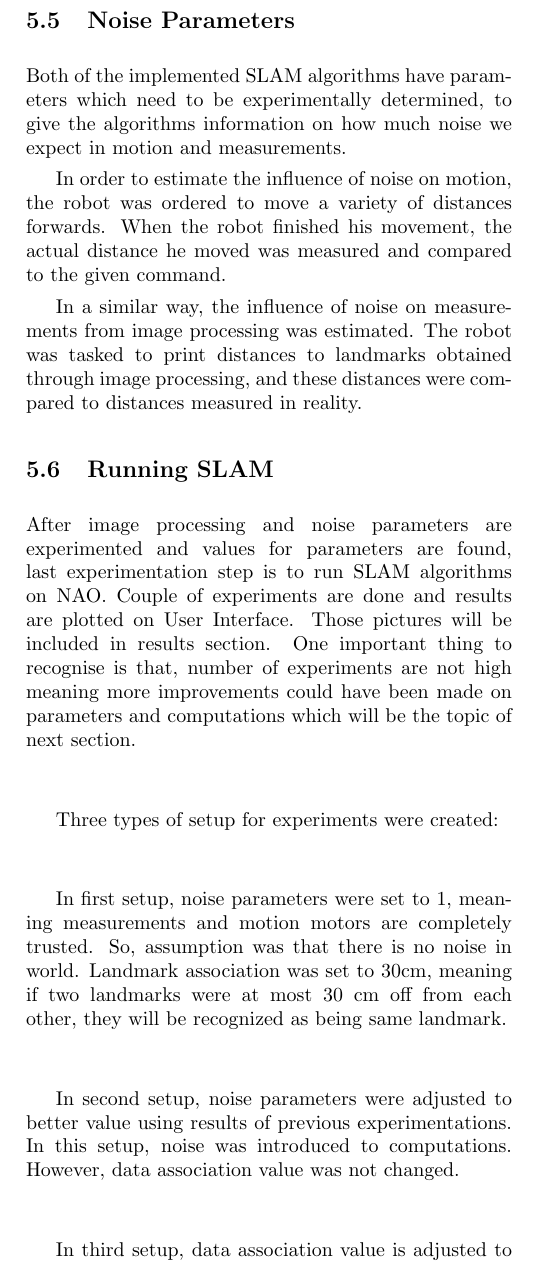
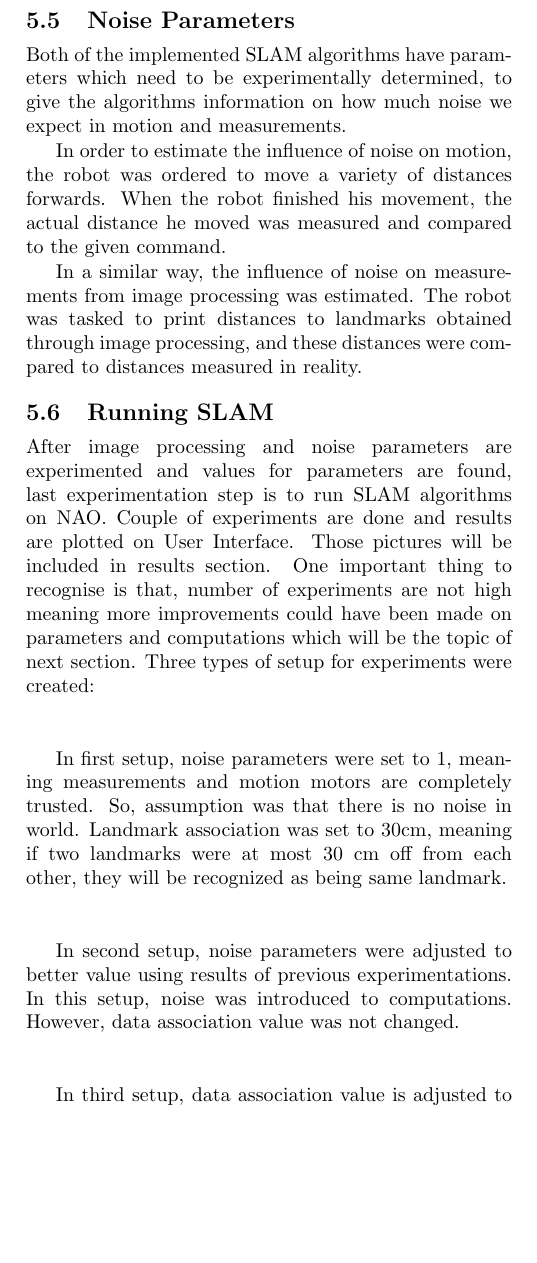
Before and after one commit to HerkyJerky/NAO-ALPHA-AS-FUCK-ROBOTS, a LaTeX document (Article parts/Gabi/SLAM_PAPER.tex): part of one column of page 7 of 11, cut so that both start at the same text, the shorter picture padded with empty space. Compiled offline with pdfLaTeX.

Commit message:
issueID #11

```diff
--- a/Article parts/Gabi/SLAM_PAPER.tex
+++ b/Article parts/Gabi/SLAM_PAPER.tex
@@ -327,9 +327,7 @@ In order to estimate the influence of noise on motion, the robot was ordered to
 In a similar way, the influence of noise on measurements from image processing was estimated. The robot was tasked to print distances to landmarks obtained through image processing, and these distances were compared to distances measured in reality.
 
 \subsection{Running SLAM}
-After image processing and noise parameters are experimented and values for parameters are found, last experimentation step is to run SLAM algorithms on NAO. Couple of experiments are done and results are plotted on User Interface. Those pictures will be included in results section. One important thing to recognise is that, number of experiments are not high meaning more improvements could have been made on parameters and computations which will be the topic of next section.\\ \\
-
-Three types of setup for experiments were created:\\ \\
+After image processing and noise parameters are experimented and values for parameters are found, last experimentation step is to run SLAM algorithms on NAO. Couple of experiments are done and results are plotted on User Interface. Those pictures will be included in results section. One important thing to recognise is that, number of experiments are not high meaning more improvements could have been made on parameters and computations which will be the topic of next section. Three types of setup for experiments were created:\\ \\
 
 In first setup, noise parameters were set to 1, meaning measurements and motion motors are completely trusted. So, assumption was that there is no noise in world. Landmark association was set to 30cm, meaning if two landmarks were at most 30 cm off from each other, they will be recognized as being same landmark.\\ \\
 
```
